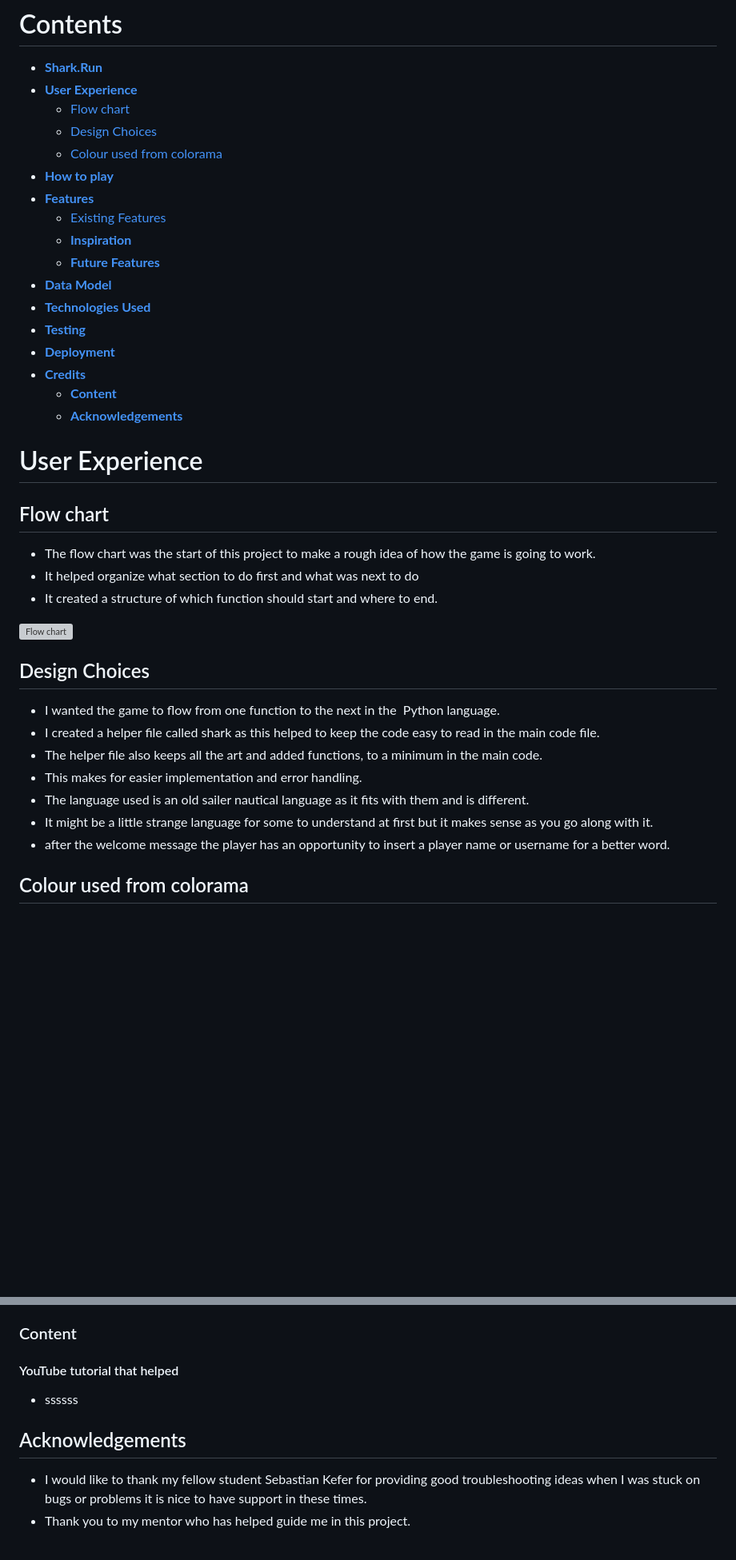
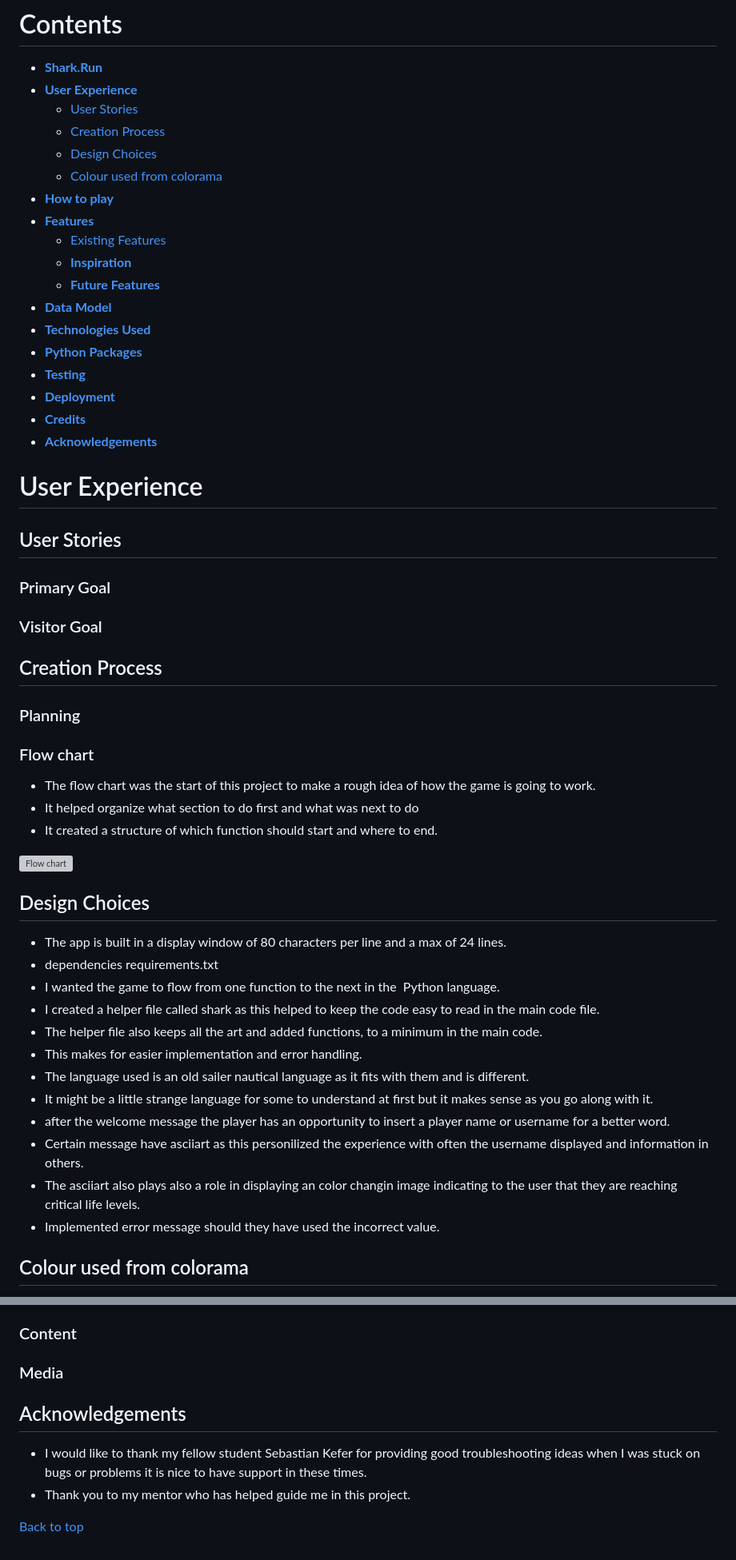
Before and after one commit to Marceillo/shark-run, a Markdown page: README.md, 2 parts joined by grey strips. Shown: that part at 80% size. GitHub-like rendering; blank space fills up the shorter version; grey boxes are pictures that could not be loaded.

Commit message:
Update the structure of the readme file

```diff
--- a/README.md
+++ b/README.md
@@ -13,7 +13,8 @@ The dictionary words are based on the shark and kayak words.
 # Contents
 * [**Shark.Run**](#shark-run)
 * [**User Experience**](#user-experience)
-    * [Flow chart](#flow-chart)
+    * [User Stories](#user-stories)
+    * [Creation Process](#creation-process)
     * [Design Choices](#design-choices)
     * [Colour used from colorama ](#colorama)
 * [**How to play**](#how-to-play)
@@ -23,15 +24,21 @@ The dictionary words are based on the shark and kayak words.
    * [**Future Features**](<#future-features>)
 * [**Data Model**](<#data-model>)
 * [**Technologies Used**](<#technologies-used>)
+* [**Python Packages**](<#python-packages>)
 * [**Testing**](#testing)
 * [**Deployment**](#deployment)
 * [**Credits**](#credits)
-    * [**Content**](#content)
-    * [**Acknowledgements**](#acknowledgements)
+* [**Acknowledgements**](#acknowledgements)
 
 # User Experience
 
-## Flow chart
+## User Stories
+### Primary Goal
+### Visitor Goal
+
+## Creation Process
+### Planning
+### Flow chart
 
 - The flow chart was the start of this project to make a rough idea of how the game is going to work.
 - It helped organize what section to do first and what was next to do
@@ -41,6 +48,9 @@ The dictionary words are based on the shark and kayak words.
 
 ## Design Choices
 
+- The app is built in a display window of 80 characters per line and a max of 24
+  lines.
+- dependencies  requirements.txt
 - I wanted the game to flow from one function to the next in the  Python language.
 - I created a helper file called shark as this helped to keep the code easy to read in the main code file.
 - The helper file also keeps all the art and added functions, to a minimum in the main code.
@@ -48,6 +58,10 @@ The dictionary words are based on the shark and kayak words.
 - The language used is an old sailer nautical language as it fits with them and is different.
 - It might be a little strange language for some to understand at first but it makes sense as you go along with it.
 - after the welcome message the player has an opportunity to insert a player name or username for a better word.
+- Certain message have asciiart as this personilized the experience with often the username displayed and information in others.
+- The asciiart also plays also a role in displaying an color changin image indicating to the user that they are reaching critical life
+  levels.
+- Implemented error message should they have used the incorrect value.
 
 ## Colour used from colorama
 
@@ -139,10 +169,13 @@ The instruction link below on how to clone a project:
 
 ### Content
 
-#### YouTube tutorial that helped
-- ssssss
+### Media
+
+
 
 ## Acknowledgements
 
 - I would like to thank my fellow student Sebastian Kefer for providing good troubleshooting ideas when I was stuck on bugs or problems it is nice to have support in these times.
 - Thank you to my mentor who has helped guide me in this project.
+
+[Back to top](#contents)
```
Also changed, not shown: other parts of README.md (+18 -2 lines).
